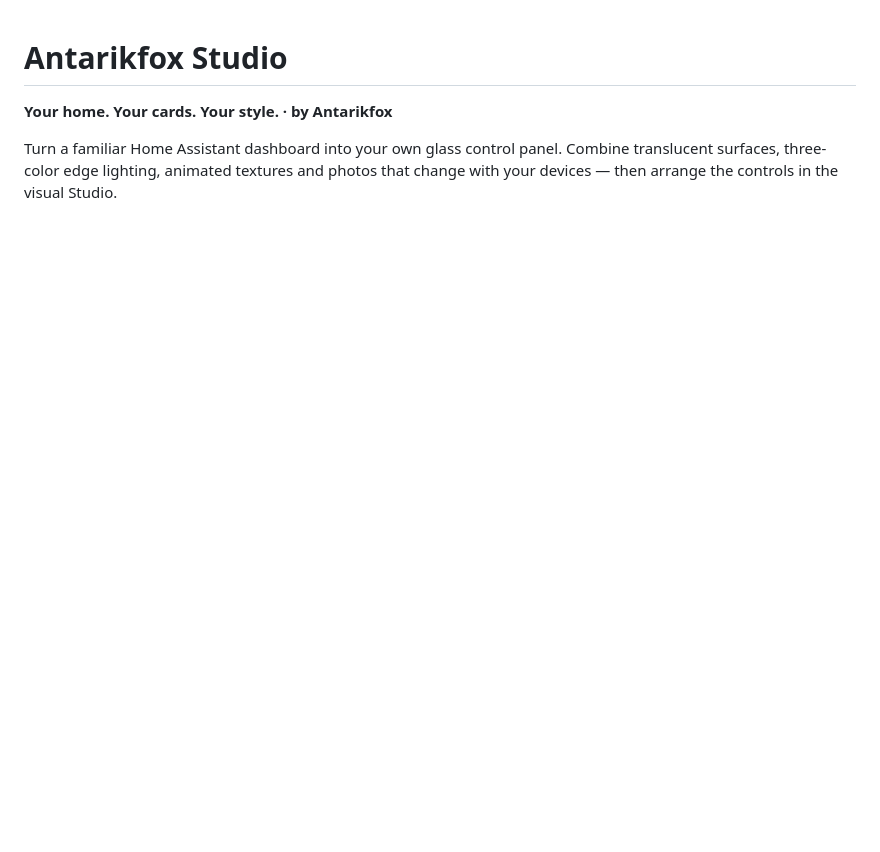
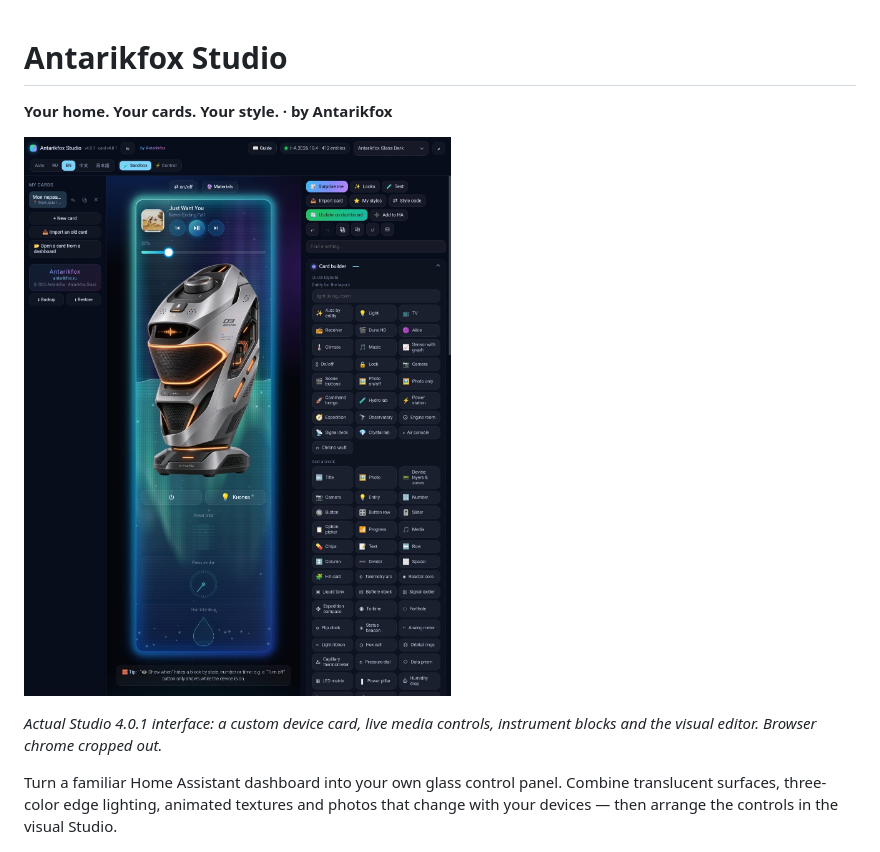
Before and after one commit to Antarikfox/Antarikfox-HA-card-Studio, a Markdown page: README.md, the part around the change. GitHub-like rendering; pictures changed too: docs/studio-4.0.1-screenshot.jpg (added); blank space fills up the shorter version.

Commit message:
Show cropped Studio screenshot at the start of README

```diff
--- a/README.md
+++ b/README.md
@@ -1,6 +1,10 @@
 # Antarikfox Studio
 
 **Your home. Your cards. Your style. · by Antarikfox**
+
+![Antarikfox Studio 4.0.1: live device card preview, animated glass and visual editor](docs/studio-4.0.1-screenshot.jpg)
+
+*Actual Studio 4.0.1 interface: a custom device card, live media controls, instrument blocks and the visual editor. Browser chrome cropped out.*
 
 Turn a familiar Home Assistant dashboard into your own glass control panel.
 Combine translucent surfaces, three-color edge lighting, animated textures and
```
